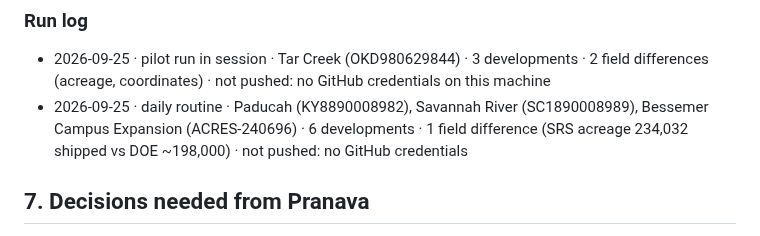
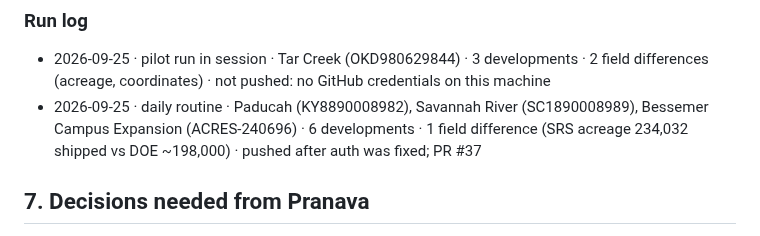
Before and after one commit to pranava0x0/brownfield-opportunities, a Markdown page: backlog.md, the part around the change. Rendered like a GitHub page.

Commit message:
backlog: record push and PR #37 for the 2026-09-25 research run

```diff
--- a/backlog.md
+++ b/backlog.md
@@ -317,7 +317,7 @@ Rules the routine follows:
 
 ### Run log
 - 2026-09-25 · pilot run in session · Tar Creek (OKD980629844) · 3 developments · 2 field differences (acreage, coordinates) · not pushed: no GitHub credentials on this machine
-- 2026-09-25 · daily routine · Paducah (KY8890008982), Savannah River (SC1890008989), Bessemer Campus Expansion (ACRES-240696) · 6 developments · 1 field difference (SRS acreage 234,032 shipped vs DOE ~198,000) · not pushed: no GitHub credentials
+- 2026-09-25 · daily routine · Paducah (KY8890008982), Savannah River (SC1890008989), Bessemer Campus Expansion (ACRES-240696) · 6 developments · 1 field difference (SRS acreage 234,032 shipped vs DOE ~198,000) · pushed after auth was fixed; PR #37
 
 ## 7. Decisions needed from Pranava
 
```
